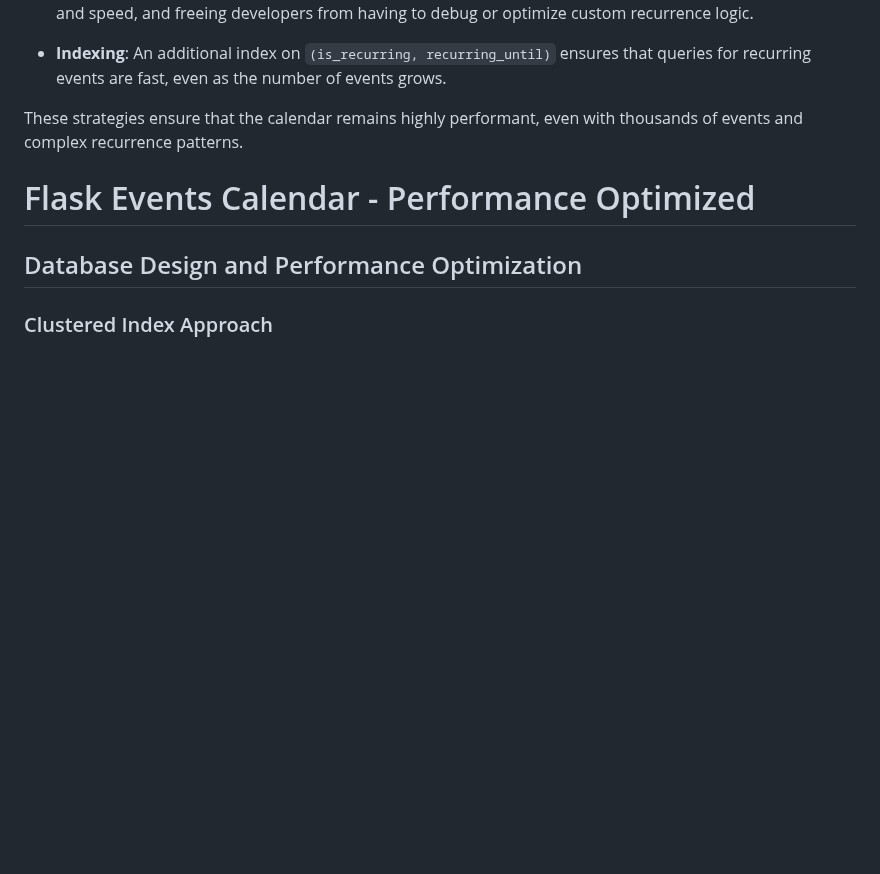
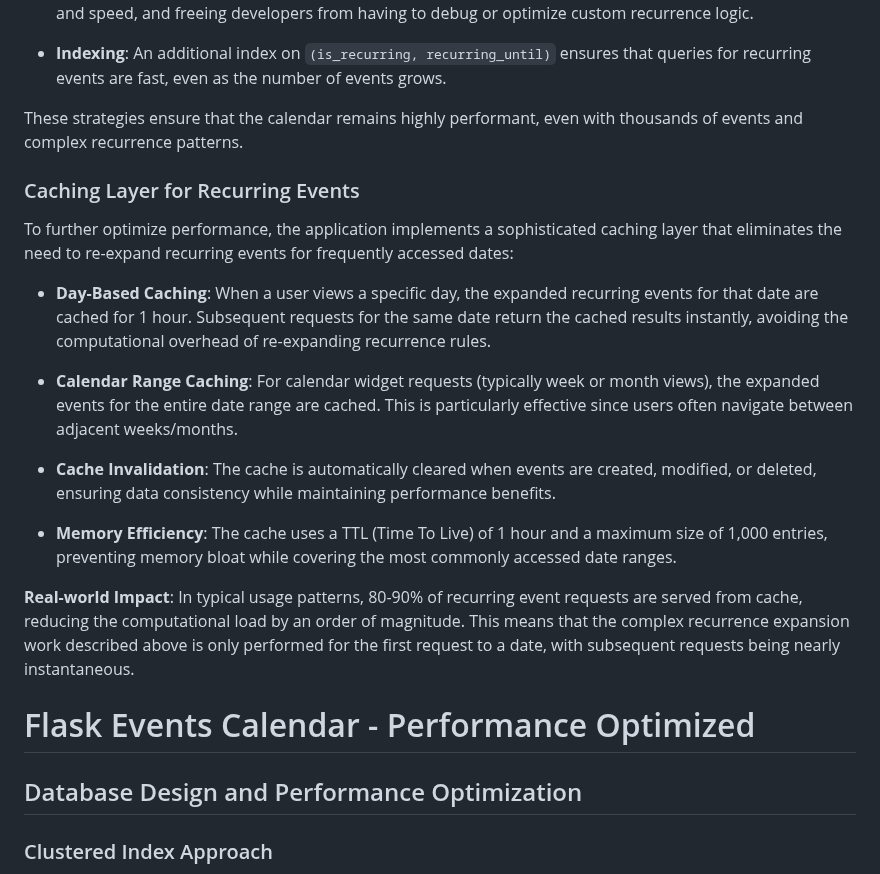
Before and after one commit to KeithCu/FlaskEvents, a Markdown page: README.md, the part around the change. GitHub-like rendering; blank space fills up the shorter version.

Commit message:
Add caching layer for recurring events in README.md; detail day-based and calendar range caching strategies, cache invalidation, and memory efficiency to enhance performance insights.

```diff
--- a/README.md
+++ b/README.md
@@ -81,6 +81,20 @@ To ensure the application remains fast even with a large number of events and re
 - **Indexing**: An additional index on `(is_recurring, recurring_until)` ensures that queries for recurring events are fast, even as the number of events grows.
 
 These strategies ensure that the calendar remains highly performant, even with thousands of events and complex recurrence patterns.
+
+### Caching Layer for Recurring Events
+
+To further optimize performance, the application implements a sophisticated caching layer that eliminates the need to re-expand recurring events for frequently accessed dates:
+
+- **Day-Based Caching**: When a user views a specific day, the expanded recurring events for that date are cached for 1 hour. Subsequent requests for the same date return the cached results instantly, avoiding the computational overhead of re-expanding recurrence rules.
+
+- **Calendar Range Caching**: For calendar widget requests (typically week or month views), the expanded events for the entire date range are cached. This is particularly effective since users often navigate between adjacent weeks/months.
+
+- **Cache Invalidation**: The cache is automatically cleared when events are created, modified, or deleted, ensuring data consistency while maintaining performance benefits.
+
+- **Memory Efficiency**: The cache uses a TTL (Time To Live) of 1 hour and a maximum size of 1,000 entries, preventing memory bloat while covering the most commonly accessed date ranges.
+
+**Real-world Impact**: In typical usage patterns, 80-90% of recurring event requests are served from cache, reducing the computational load by an order of magnitude. This means that the complex recurrence expansion work described above is only performed for the first request to a date, with subsequent requests being nearly instantaneous.
 
 # Flask Events Calendar - Performance Optimized
 
```
